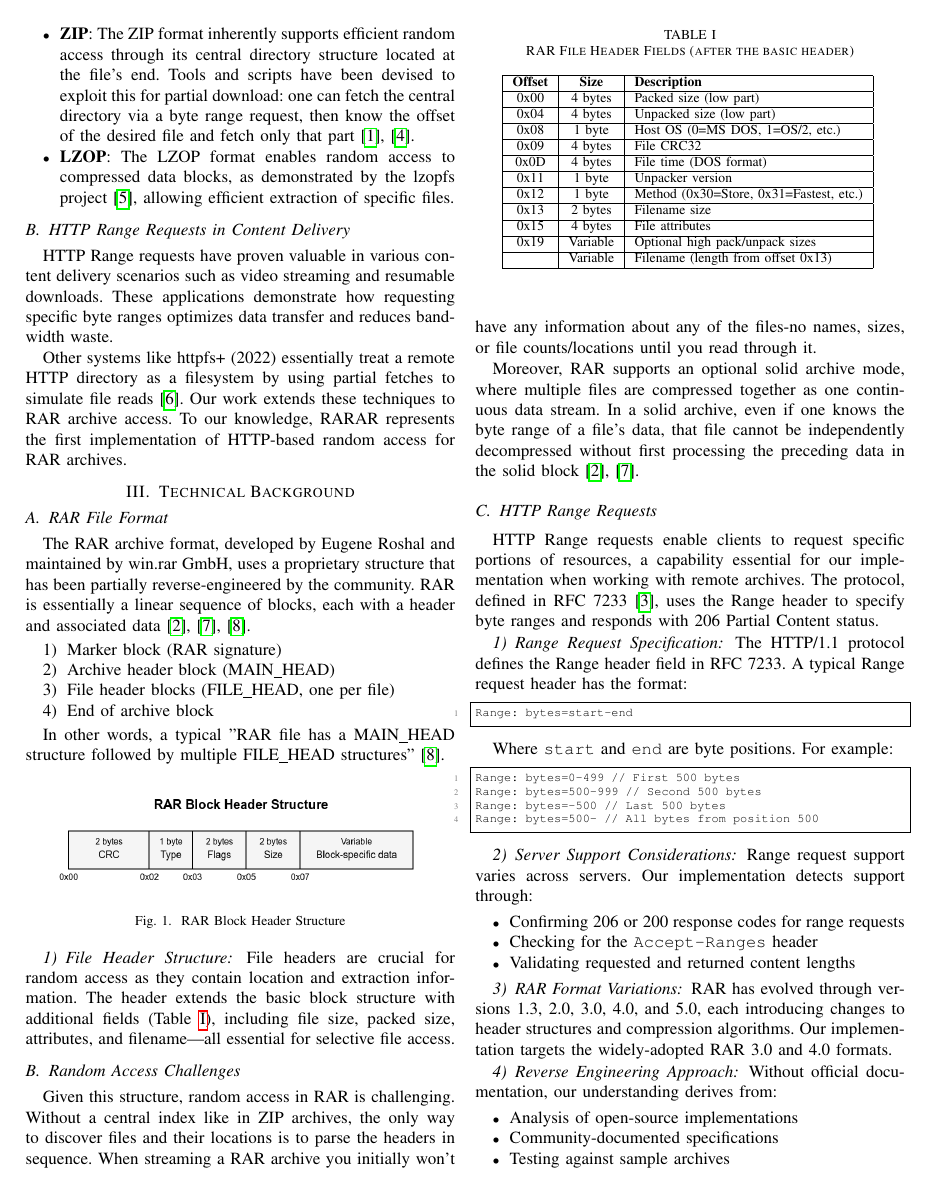
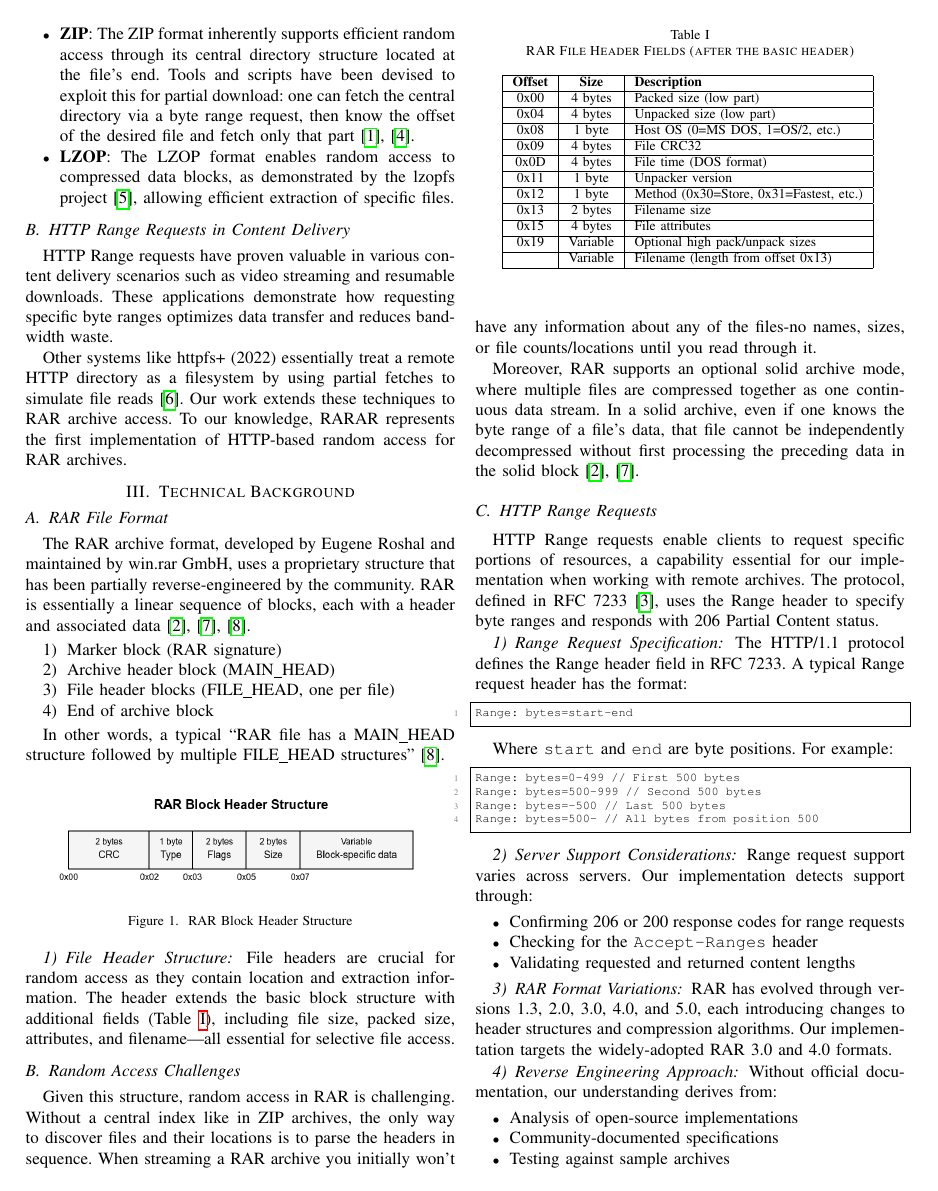
Before and after one commit to eliasbenb/RARAR.py, a LaTeX paper (docs/rarar.tex): page 2 of 5. Compiled offline with pdfLaTeX; a missing font is replaced by an installed copy or a similar font; a LaTeX package or settings file that is missing is left out.

Commit message:
docs: Automatically style quotes

```diff
--- a/docs/rarar.tex
+++ b/docs/rarar.tex
@@ -10,6 +10,9 @@
 \usepackage{listings}
 \usepackage{hyperref}
 \usepackage[ruled,vlined]{algorithm2e}
+\usepackage[english]{babel}
+\usepackage[autostyle, english = american]{csquotes}
+\MakeOuterQuote{"}
 \SetKwComment{Comment}{/* }{ */}
 
 \def\BibTeX{{\rm B\kern-.05em{\sc i\kern-.025em b}\kern-.08em
```
